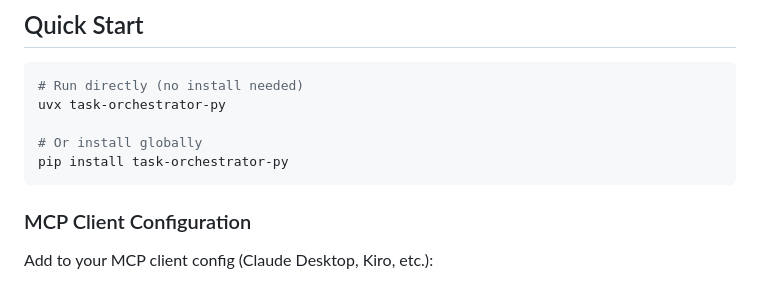
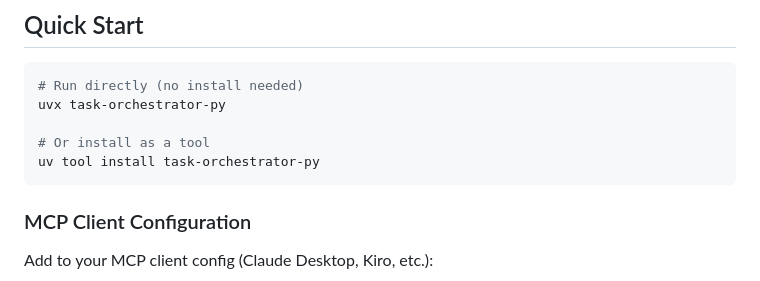
Before and after one commit to filhocf/task-orchestrator-py, a Markdown page: README.md, the part around the change. Rendered like a GitHub page.

Commit message:
docs: use uv as primary install method (not pip)

````diff
--- a/README.md
+++ b/README.md
@@ -45,8 +45,8 @@ This started as a Python port of [jpicklyk/task-orchestrator](https://github.com
 # Run directly (no install needed)
 uvx task-orchestrator-py
 
-# Or install globally
-pip install task-orchestrator-py
+# Or install as a tool
+uv tool install task-orchestrator-py
 ```
 
 ### MCP Client Configuration
````
